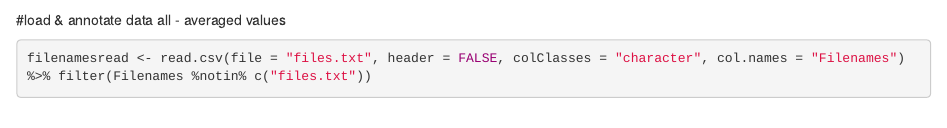
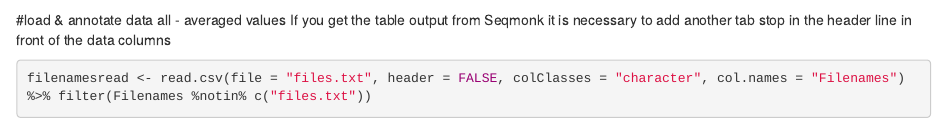
Before and after one commit to rberrens/SPOCD1-piRNA_directed_DNA_met, an R Markdown document (Methylation_seq/Rfiles/probe_trend_plot.Rmd): the page in a window 1100 px wide, from 260 px down. Rendered offline with R 4.5, knitr and Pandoc, with nearby package versions; some code elsewhere in the file could not run offline.

Commit message:
add tab stop in the header line

````diff
--- a/Methylation_seq/Rfiles/probe_trend_plot.Rmd
+++ b/Methylation_seq/Rfiles/probe_trend_plot.Rmd
@@ -27,6 +27,7 @@ mv ./Metapltos/files.txt ./files.txt
 ```
 
 #load & annotate data all - averaged values
+If you get the table output from Seqmonk it is necessary to add another tab stop in the header line in front of the data columns
 ```{r}
 filenamesread <- read.csv(file = "files.txt", header = FALSE, colClasses = "character", col.names = "Filenames") %>% filter(Filenames %notin% c("files.txt"))
 filenamesread <- filter_all(filenamesread, all_vars(!grepl()))
````
